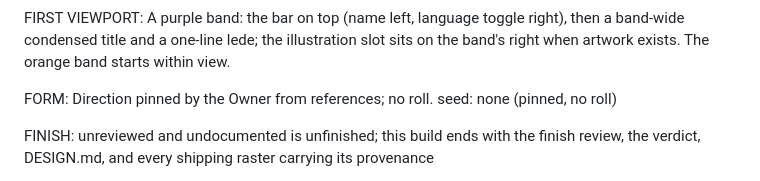
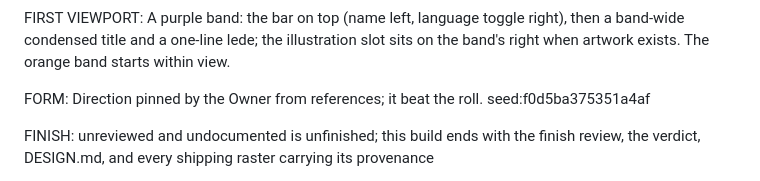
Before and after one commit to felipe-miranda-marreiros/portfolio, a Markdown page: .impeccable/surfaces/prototype-about-me-index-html.md, the part around the change. GitHub-like rendering.

Commit message:
docs(design): record the seed reference in about me's brief
The direction stays the one the Owner pinned; the brief now names the
roll it beat, as the Portfolio's brief does.

Co-Authored-By: Claude Opus 5.5 <noreply@anthropic.com>

```diff
--- a/.impeccable/surfaces/prototype-about-me-index-html.md
+++ b/.impeccable/surfaces/prototype-about-me-index-html.md
@@ -52,7 +52,7 @@ what they are studying now.
 FIRST VIEWPORT: A purple band: the bar on top (name left, language toggle right), then a band-wide condensed title and a
 one-line lede; the illustration slot sits on the band's right when artwork exists. The orange band starts within view.
 
-FORM: Direction pinned by the Owner from references; no roll. seed: none (pinned, no roll)
+FORM: Direction pinned by the Owner from references; it beat the roll. seed:f0d5ba375351a4af
 
 FINISH: unreviewed and undocumented is unfinished; this build ends with the finish review, the verdict, DESIGN.md, and
 every shipping raster carrying its provenance
```
